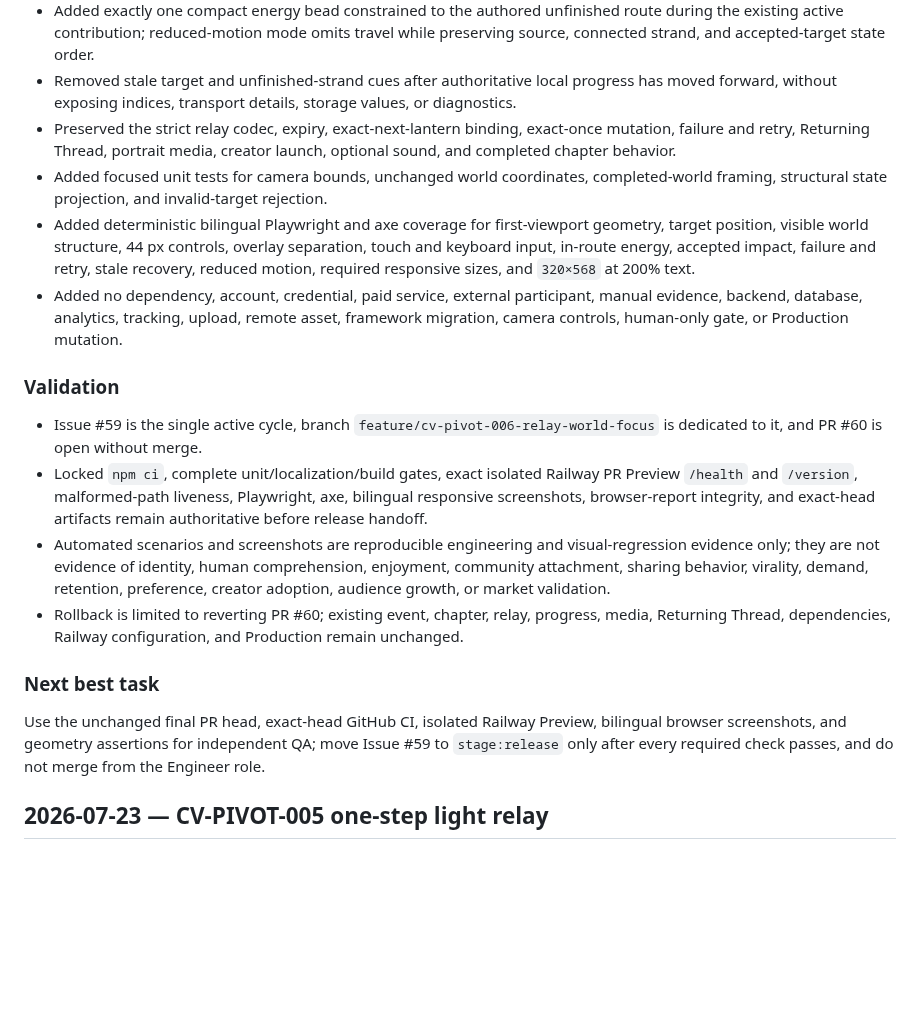
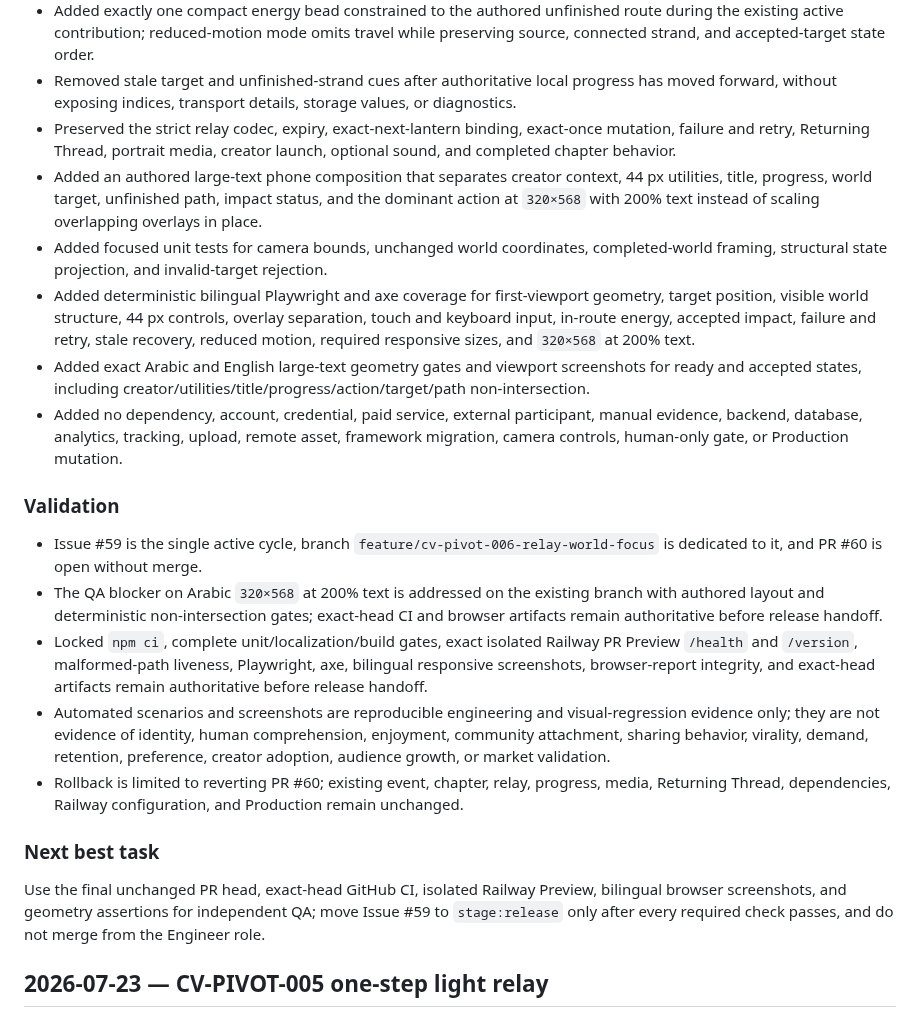
Before and after one commit to abdullahkrs/Creatorverse, a Markdown page: TASK_LOG.md, the part around the change. Drawn GitHub-style; blank space fills up the shorter version.

Commit message:
docs: record relay large-text repair

```diff
--- a/TASK_LOG.md
+++ b/TASK_LOG.md
@@ -16,20 +16,23 @@ Completed entries through CV-PIVOT-004 are preserved in [`docs/archive/TASK_LOG-
 - Added exactly one compact energy bead constrained to the authored unfinished route during the existing active contribution; reduced-motion mode omits travel while preserving source, connected strand, and accepted-target state order.
 - Removed stale target and unfinished-strand cues after authoritative local progress has moved forward, without exposing indices, transport details, storage values, or diagnostics.
 - Preserved the strict relay codec, expiry, exact-next-lantern binding, exact-once mutation, failure and retry, Returning Thread, portrait media, creator launch, optional sound, and completed chapter behavior.
+- Added an authored large-text phone composition that separates creator context, 44 px utilities, title, progress, world target, unfinished path, impact status, and the dominant action at `320×568` with 200% text instead of scaling overlapping overlays in place.
 - Added focused unit tests for camera bounds, unchanged world coordinates, completed-world framing, structural state projection, and invalid-target rejection.
 - Added deterministic bilingual Playwright and axe coverage for first-viewport geometry, target position, visible world structure, 44 px controls, overlay separation, touch and keyboard input, in-route energy, accepted impact, failure and retry, stale recovery, reduced motion, required responsive sizes, and `320×568` at 200% text.
+- Added exact Arabic and English large-text geometry gates and viewport screenshots for ready and accepted states, including creator/utilities/title/progress/action/target/path non-intersection.
 - Added no dependency, account, credential, paid service, external participant, manual evidence, backend, database, analytics, tracking, upload, remote asset, framework migration, camera controls, human-only gate, or Production mutation.
 
 ### Validation
 
 - Issue #59 is the single active cycle, branch `feature/cv-pivot-006-relay-world-focus` is dedicated to it, and PR #60 is open without merge.
+- The QA blocker on Arabic `320×568` at 200% text is addressed on the existing branch with authored layout and deterministic non-intersection gates; exact-head CI and browser artifacts remain authoritative before release handoff.
 - Locked `npm ci`, complete unit/localization/build gates, exact isolated Railway PR Preview `/health` and `/version`, malformed-path liveness, Playwright, axe, bilingual responsive screenshots, browser-report integrity, and exact-head artifacts remain authoritative before release handoff.
 - Automated scenarios and screenshots are reproducible engineering and visual-regression evidence only; they are not evidence of identity, human comprehension, enjoyment, community attachment, sharing behavior, virality, demand, retention, preference, creator adoption, audience growth, or market validation.
 - Rollback is limited to reverting PR #60; existing event, chapter, relay, progress, media, Returning Thread, dependencies, Railway configuration, and Production remain unchanged.
 
 ### Next best task
 
-Use the unchanged final PR head, exact-head GitHub CI, isolated Railway Preview, bilingual browser screenshots, and geometry assertions for independent QA; move Issue #59 to `stage:release` only after every required check passes, and do not merge from the Engineer role.
+Use the final unchanged PR head, exact-head GitHub CI, isolated Railway Preview, bilingual browser screenshots, and geometry assertions for independent QA; move Issue #59 to `stage:release` only after every required check passes, and do not merge from the Engineer role.
 
 ## 2026-07-23 — CV-PIVOT-005 one-step light relay
 
```
